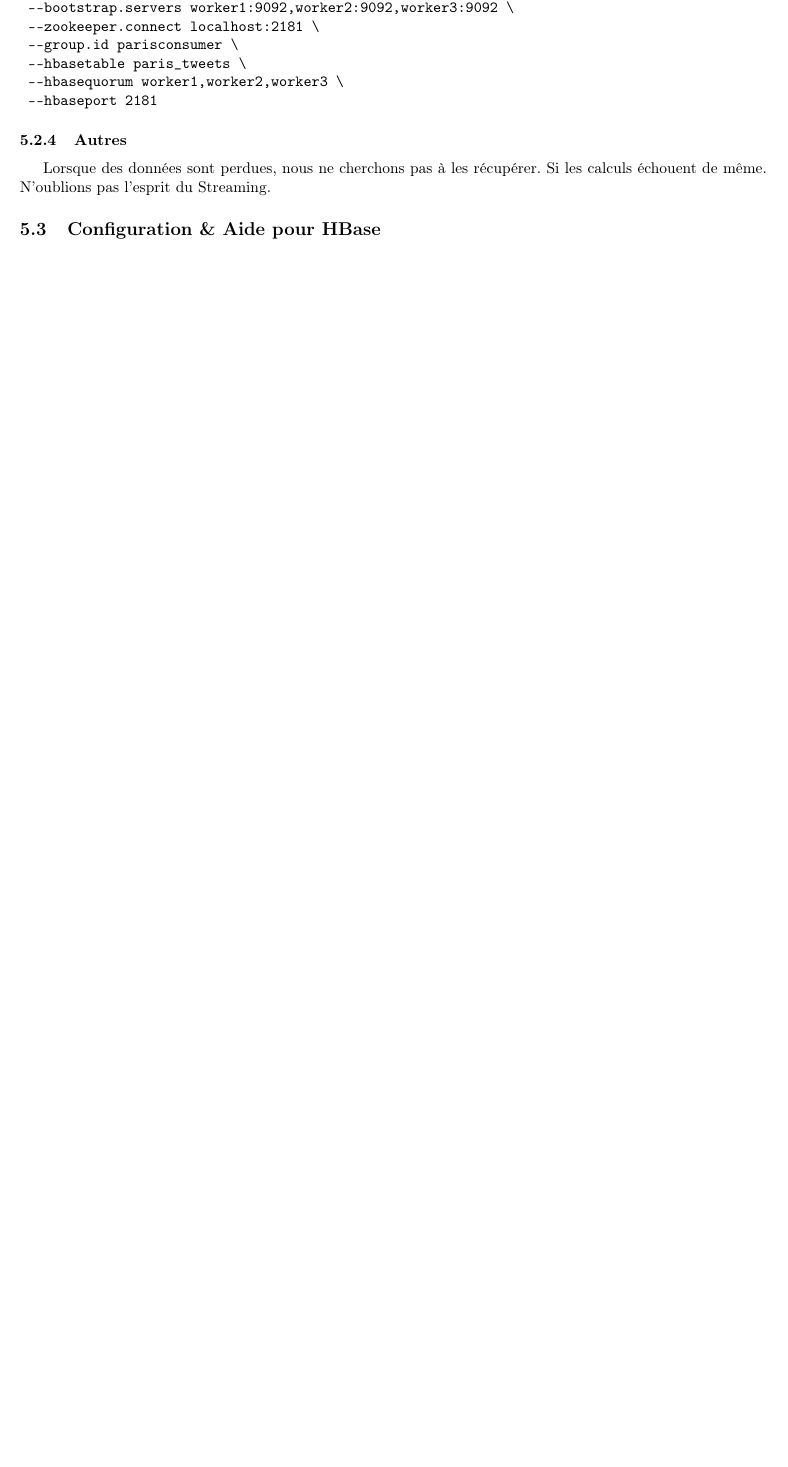
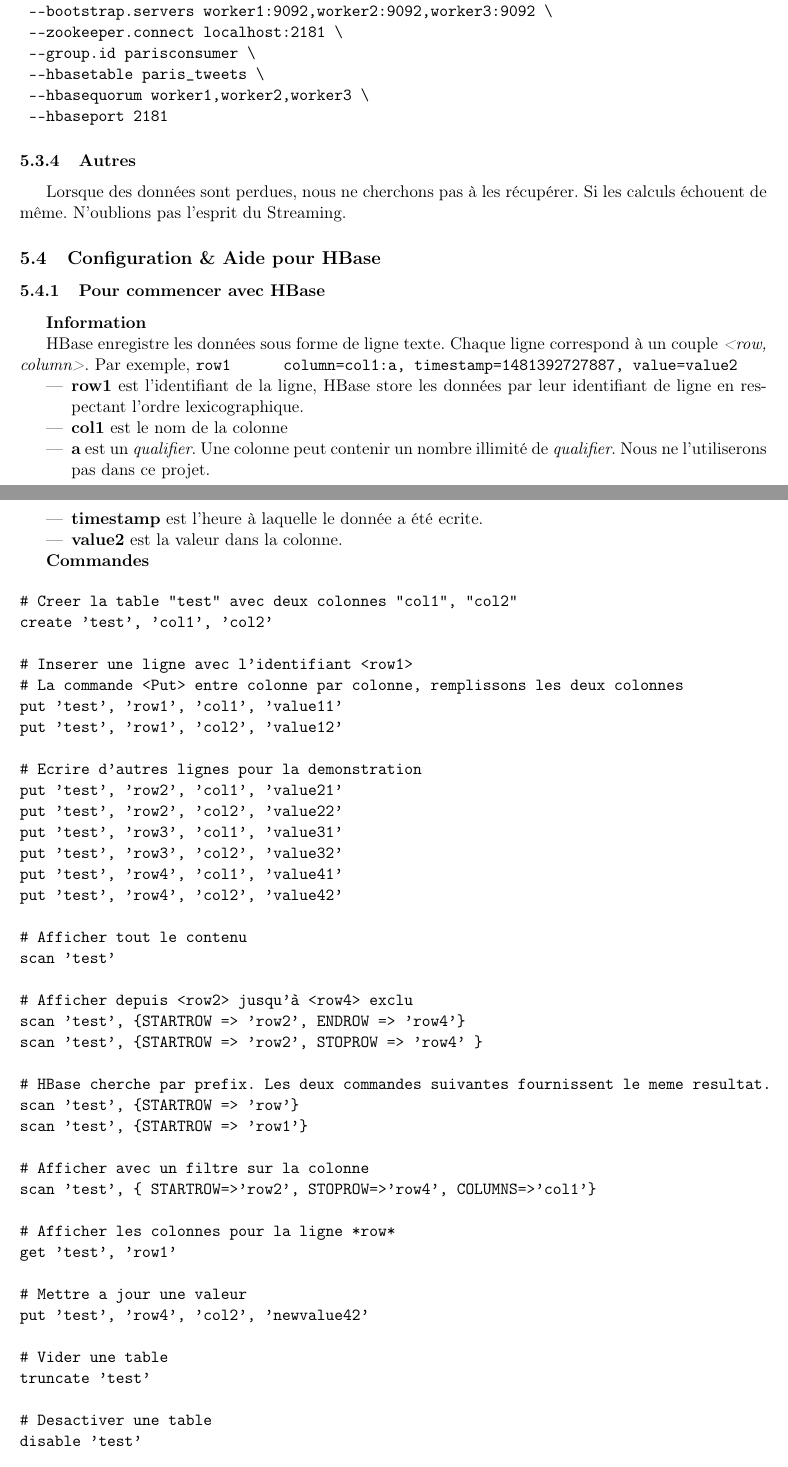
Before and after one commit to jordandegea/SDPTDD, a LaTeX document (misc/doc/doc.tex): part of page 4 of 7 before the commit and two parts of pages 5 and 6 of 9 after it, the two joined at a grey line, cut so that both start at the same text, the shorter picture padded with empty space. Compiled offline with pdfLaTeX.

Commit message:
Doc final avancement

```diff
--- a/misc/doc/doc.tex
+++ b/misc/doc/doc.tex
@@ -1,5 +1,5 @@
 
-\documentclass[a4paper,oneside,10pt]{article}
+\documentclass[a4paper,oneside,11pt]{article}
 \usepackage[utf8]{inputenc}
 \usepackage[T1]{fontenc}
 \usepackage{hyperref}
@@ -254,7 +338,73 @@ Lorsque des données sont perdues, nous ne cherchons pas à les récupérer. Si
 
 \subsection{Configuration \& Aide pour HBase}
 
-%## [Pour commencer](Help/HBASE.md)
+
+\subsubsection{Pour commencer avec HBase}
+
+\textbf{Information}
+
+HBase enregistre les données sous forme de ligne texte. Chaque ligne correspond à un couple \textit{<row, column>}.
+Par exemple,
+\verb!row1      column=col1:a, timestamp=1481392727887, value=value2!
+
+\begin{itemize}
+\item \textbf{row1} est l'identifiant de la ligne, HBase store les données par leur identifiant de ligne en respectant l'ordre lexicographique.
+\item \textbf{col1} est le nom de la colonne
+\item \textbf{a} est un \textit{qualifier}. Une colonne peut contenir un nombre illimité de \textit{qualifier}. Nous ne l'utiliserons pas dans ce projet.
+\item \textbf{timestamp} est l'heure à laquelle le donnée a été ecrite.
+\item \textbf{value2} est la valeur dans la colonne.
+\end{itemize}
+
+\textbf{Commandes}
+
+\begin{verbatim}
+# Creer la table "test" avec deux colonnes "col1", "col2"
+create 'test', 'col1', 'col2'
+
+# Inserer une ligne avec l'identifiant <row1>
+# La commande <Put> entre colonne par colonne, remplissons les deux colonnes
+put 'test', 'row1', 'col1', 'value11'
+put 'test', 'row1', 'col2', 'value12'
+
+# Ecrire d'autres lignes pour la demonstration
+put 'test', 'row2', 'col1', 'value21'
+put 'test', 'row2', 'col2', 'value22'
+put 'test', 'row3', 'col1', 'value31'
+put 'test', 'row3', 'col2', 'value32'
+put 'test', 'row4', 'col1', 'value41'
+put 'test', 'row4', 'col2', 'value42'
+
+# Afficher tout le contenu
+scan 'test'
+
+# Afficher depuis <row2> jusqu'à <row4> exclu
+scan 'test', {STARTROW => 'row2', ENDROW => 'row4'}
+scan 'test', {STARTROW => 'row2', STOPROW => 'row4' }
+
+# HBase cherche par prefix. Les deux commandes suivantes fournissent le meme resultat.
+scan 'test', {STARTROW => 'row'}
+scan 'test', {STARTROW => 'row1'}
+
+# Afficher avec un filtre sur la colonne
+scan 'test', { STARTROW=>'row2', STOPROW=>'row4', COLUMNS=>'col1'}
+
+# Afficher les colonnes pour la ligne *row*
+get 'test', 'row1'
+
+# Mettre a jour une valeur
+put 'test', 'row4', 'col2', 'newvalue42'
+
+# Vider une table
+truncate 'test'
+
+# Desactiver une table
+disable 'test'
+
+# Supprimer une table
+drop 'test'
+
+\end{verbatim}
+
 
 \subsubsection{Information}
 
```
Also changed, not shown: misc/doc/doc.tex (98 more changed lines).
